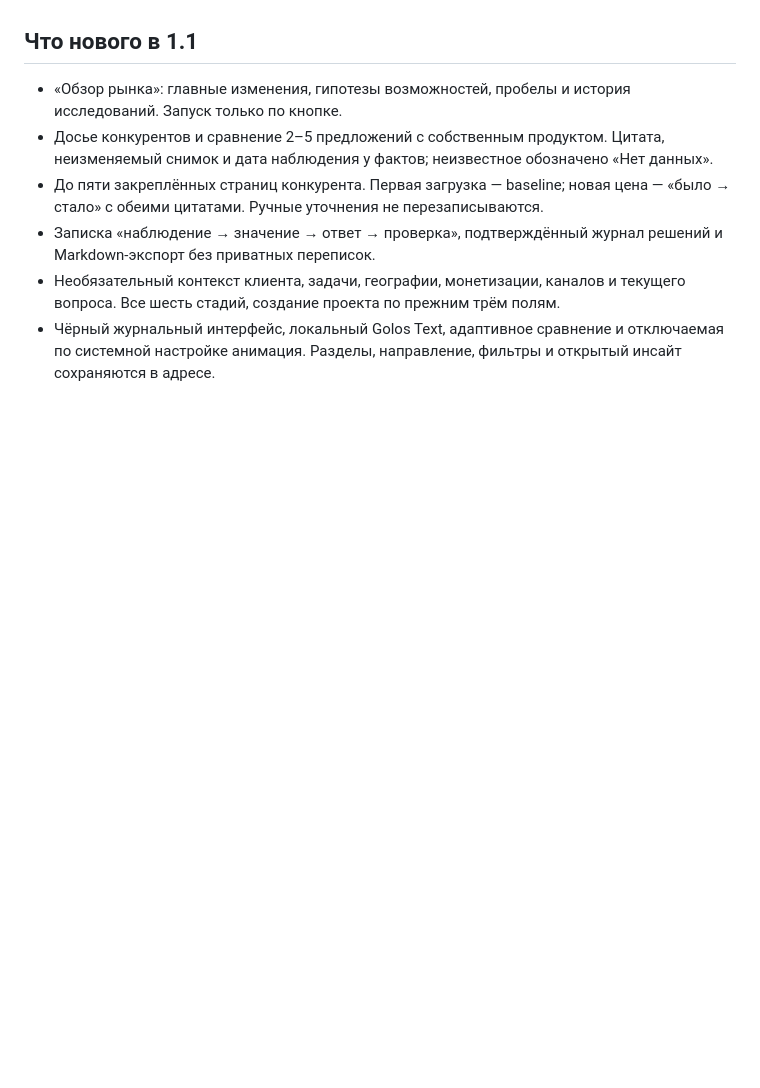
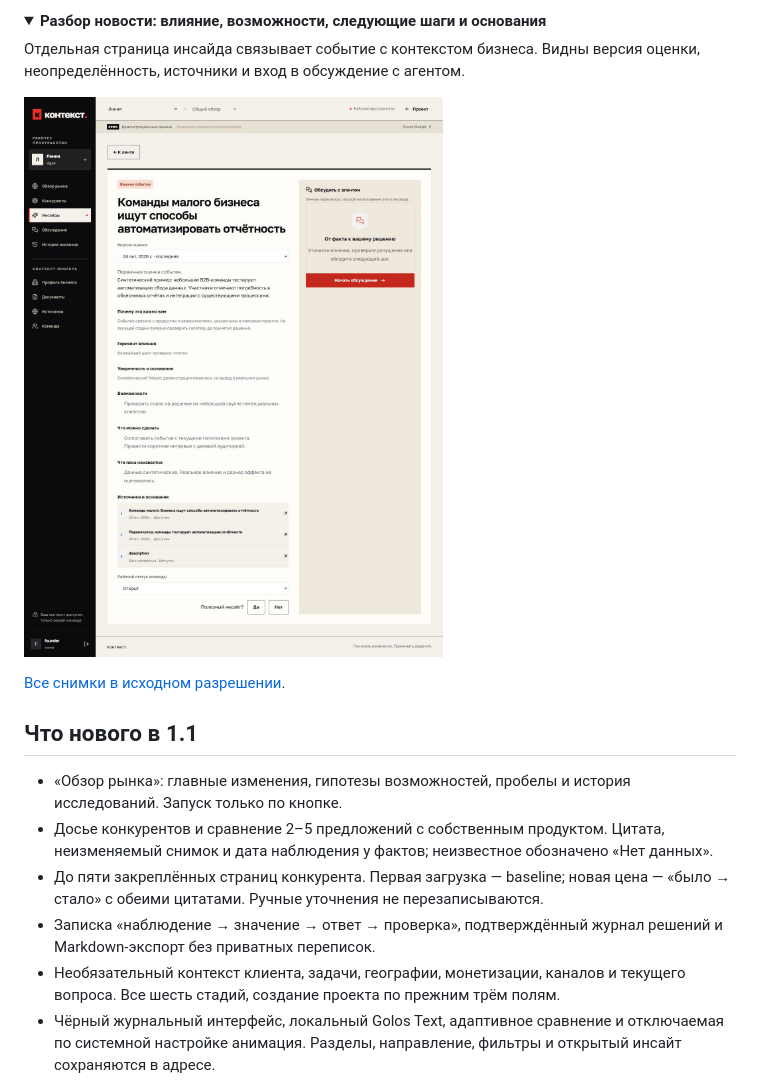
Before and after one commit to Shibkov-Gleb/Business-insights, a Markdown page: README.md, the part around one of its changes. Drawn GitHub-style; pictures changed too: docs/assets/portfolio/05-news-insight.jpg (added); folded sections open; blank space fills up the shorter version.

Commit message:
docs: showcase personal Context with portfolio screenshots

```diff
--- a/README.md
+++ b/README.md
@@ -4,3 +22,13 @@
+<details>
+<summary><strong>Разбор новости: влияние, возможности, следующие шаги и основания</strong></summary>
+
+Отдельная страница инсайда связывает событие с контекстом бизнеса. Видны версия оценки, неопределённость, источники и вход в обсуждение с агентом.
+
+![Полный разбор новости с основаниями и рабочим статусом](docs/assets/portfolio/05-news-insight.jpg)
+
+</details>
+
+[Все снимки в исходном разрешении](docs/assets/portfolio/README.md).
 
 ## Что нового в 1.1
 
```
Also changed, not shown: other parts of README.md (+18 -0 lines), docs/assets/portfolio/01-market-overview.jpg (added), docs/assets/portfolio/02-competitor-comparison.jpg (added), docs/assets/portfolio/03-competitor-dossier.jpg (added), docs/assets/portfolio/04-founder-brief.jpg (added), 1 other file.
